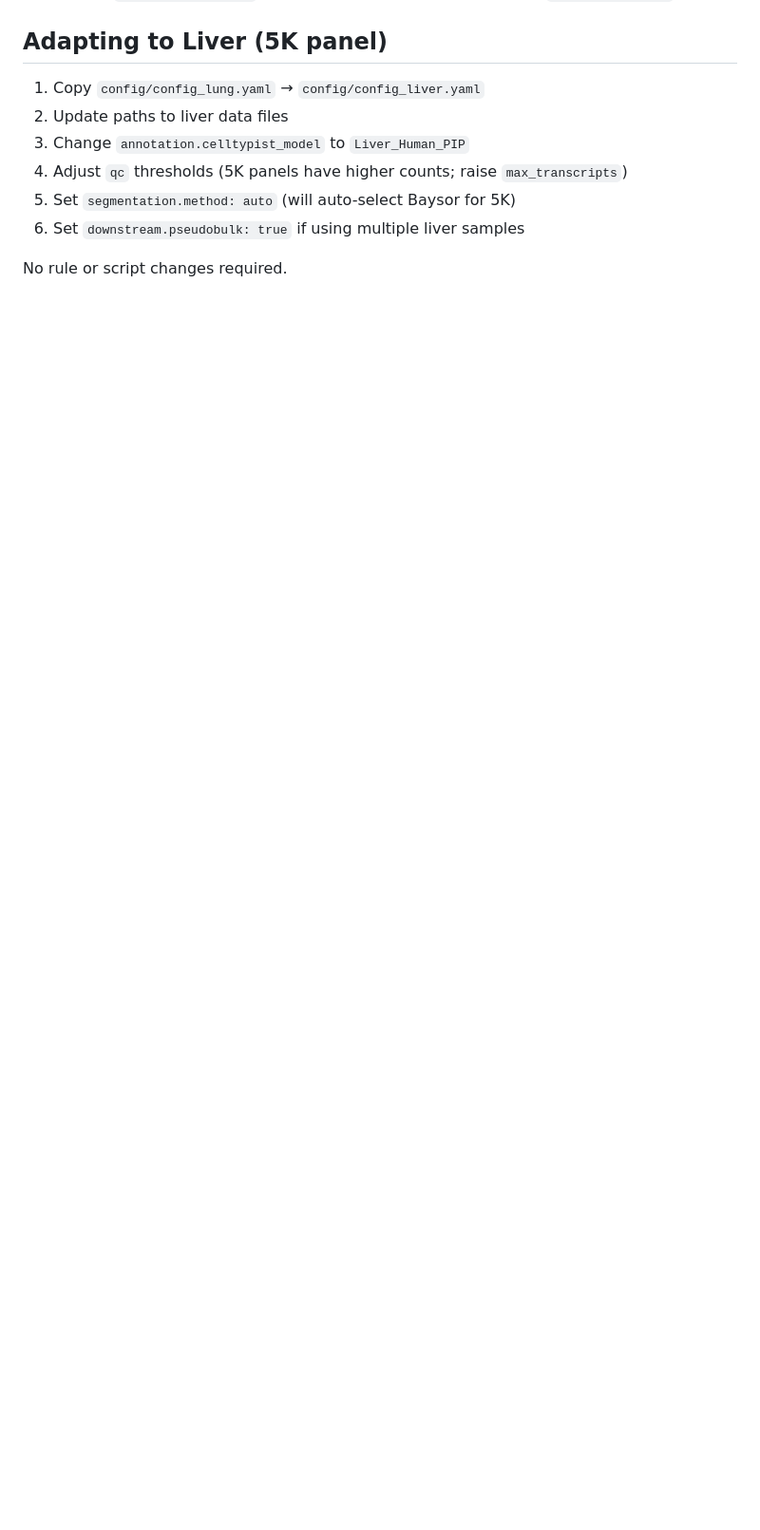
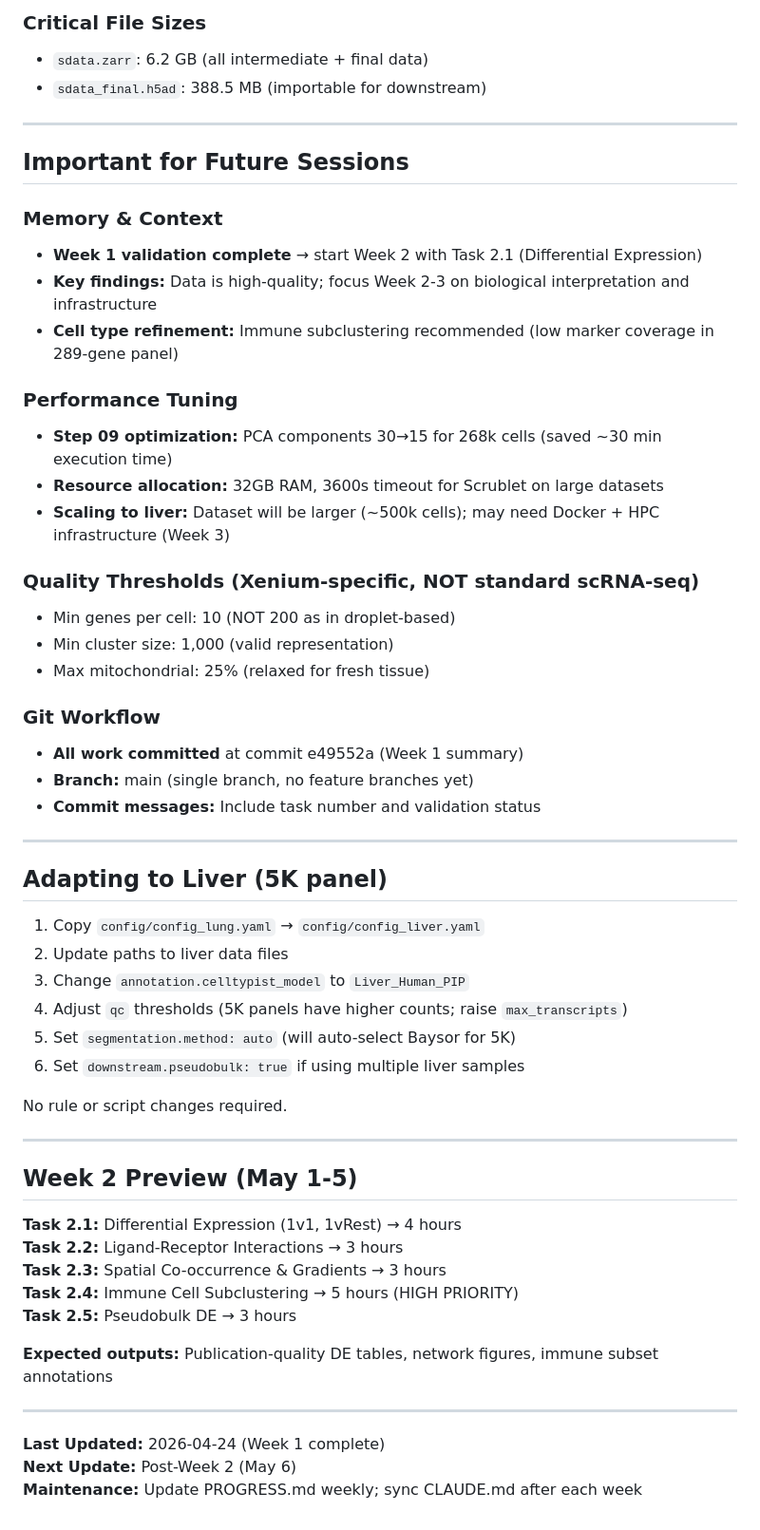
Before and after one commit to MiguelDiaz02/xenium-spatial-transcriptomics, a Markdown page: CLAUDE.md, the part around one of its changes. Shown at 95% size. GitHub-like rendering; blank space fills up the shorter version.

```diff
--- a/CLAUDE.md
+++ b/CLAUDE.md
@@ -124,3 +209,33 @@ Done files (`results/NN_stepname.done`) track completion for Snakemake.
+### Critical File Sizes
+- `sdata.zarr`: 6.2 GB (all intermediate + final data)
+- `sdata_final.h5ad`: 388.5 MB (importable for downstream)
+
+---
+
+## Important for Future Sessions
+
+### Memory & Context
+- **Week 1 validation complete** → start Week 2 with Task 2.1 (Differential Expression)
+- **Key findings:** Data is high-quality; focus Week 2-3 on biological interpretation and infrastructure
+- **Cell type refinement:** Immune subclustering recommended (low marker coverage in 289-gene panel)
+
+### Performance Tuning
+- **Step 09 optimization:** PCA components 30→15 for 268k cells (saved ~30 min execution time)
+- **Resource allocation:** 32GB RAM, 3600s timeout for Scrublet on large datasets
+- **Scaling to liver:** Dataset will be larger (~500k cells); may need Docker + HPC infrastructure (Week 3)
+
+### Quality Thresholds (Xenium-specific, NOT standard scRNA-seq)
+- Min genes per cell: 10 (NOT 200 as in droplet-based)
+- Min cluster size: 1,000 (valid representation)
+- Max mitochondrial: 25% (relaxed for fresh tissue)
+
+### Git Workflow
+- **All work committed** at commit e49552a (Week 1 summary)
+- **Branch:** main (single branch, no feature branches yet)
+- **Commit messages:** Include task number and validation status
+
+---
+
 ## Adapting to Liver (5K panel)
 
 1. Copy `config/config_lung.yaml` → `config/config_liver.yaml`
@@ -131,3 +246,21 @@ Done files (`results/NN_stepname.done`) track completion for Snakemake.
 6. Set `downstream.pseudobulk: true` if using multiple liver samples
 
 No rule or script changes required.
+
+---
+
+## Week 2 Preview (May 1-5)
+
+**Task 2.1:** Differential Expression (1v1, 1vRest) → 4 hours
+**Task 2.2:** Ligand-Receptor Interactions → 3 hours
+**Task 2.3:** Spatial Co-occurrence & Gradients → 3 hours
+**Task 2.4:** Immune Cell Subclustering → 5 hours (HIGH PRIORITY)
+**Task 2.5:** Pseudobulk DE → 3 hours
+
+**Expected outputs:** Publication-quality DE tables, network figures, immune subset annotations
+
+---
+
+**Last Updated:** 2026-04-24 (Week 1 complete)
+**Next Update:** Post-Week 2 (May 6)
+**Maintenance:** Update PROGRESS.md weekly; sync CLAUDE.md after each week
```
Also changed, not shown: other parts of CLAUDE.md (+85 -0 lines).
